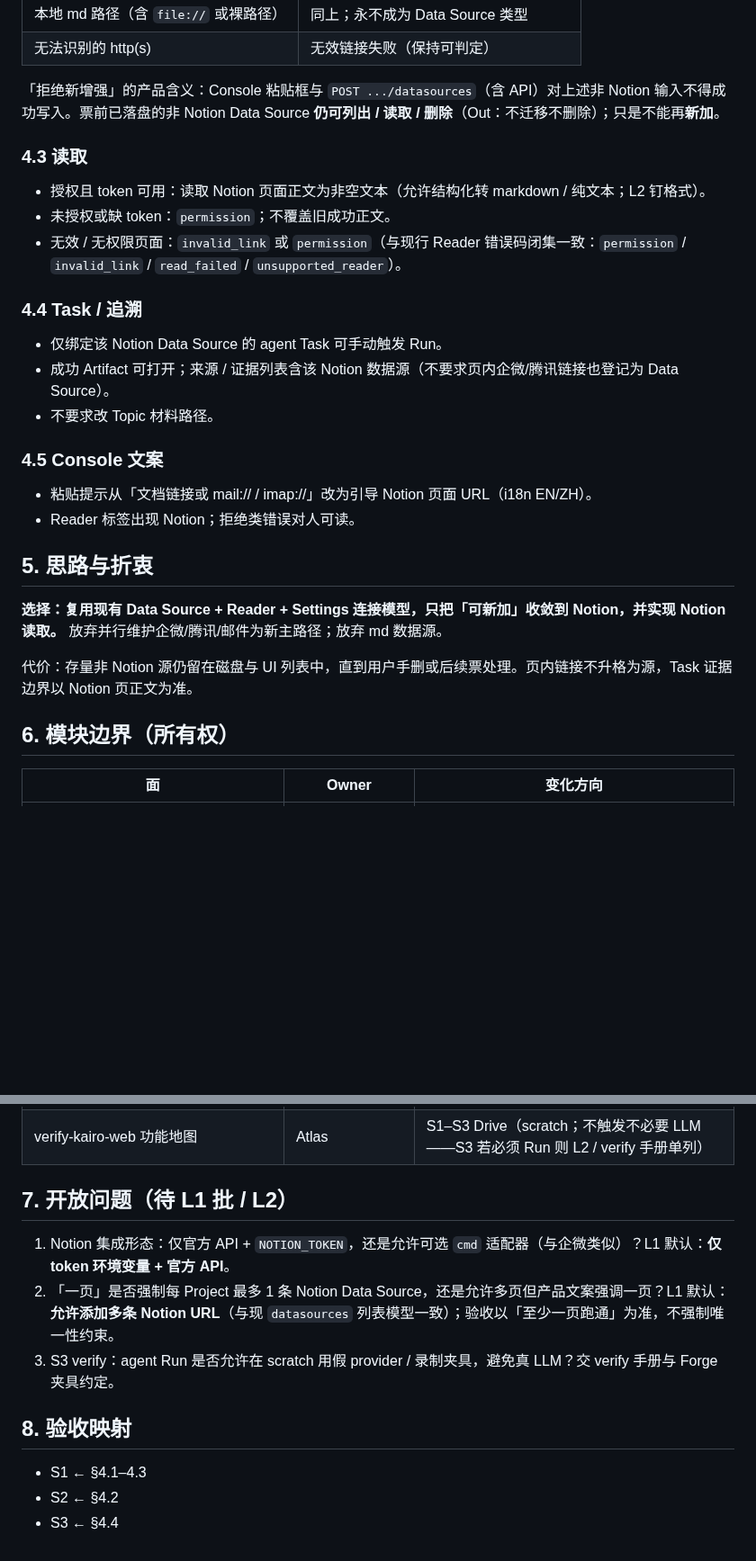
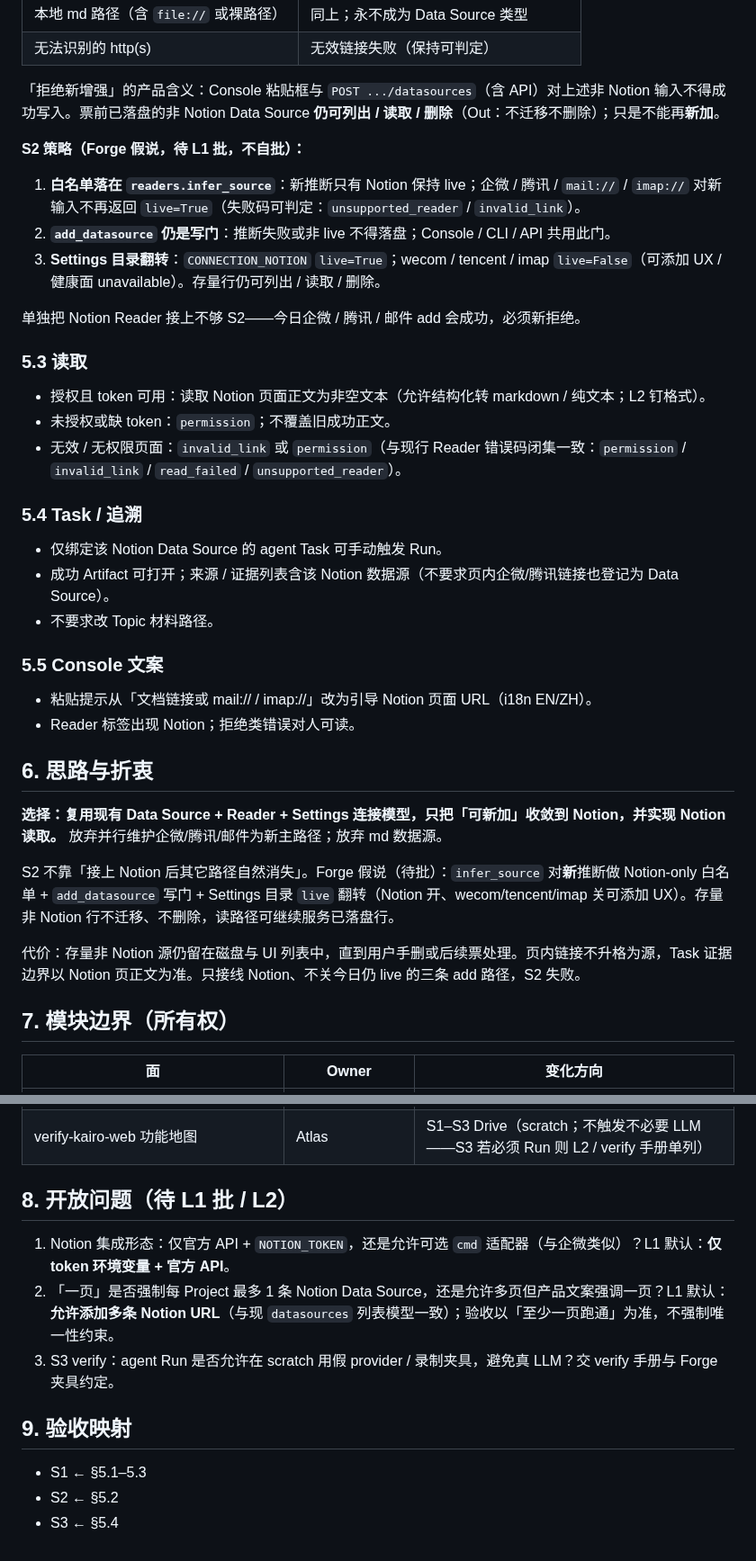
Before and after one commit to xforce-io/kairo, a Markdown page: docs/design/388-notion-project-datasource.md, 2 parts joined by grey strips. Shown at 90% size. GitHub-like rendering; blank space fills up the shorter version.

```diff
--- a/docs/design/388-notion-project-datasource.md
+++ b/docs/design/388-notion-project-datasource.md
@@ -65,30 +77,40 @@ Project 今日把企微文档、腾讯文档、邮件检索等分别加成 Data
 
 「拒绝新增强」的产品含义：Console 粘贴框与 `POST .../datasources`（含 API）对上述非 Notion 输入不得成功写入。票前已落盘的非 Notion Data Source **仍可列出 / 读取 / 删除**（Out：不迁移不删除）；只是不能再**新加**。
 
-### 4.3 读取
+**S2 策略（Forge 假说，待 L1 批，不自批）：**
+
+1. **白名单落在 `readers.infer_source`**：新推断只有 Notion 保持 live；企微 / 腾讯 / `mail://` / `imap://` 对新输入不再返回 `live=True`（失败码可判定：`unsupported_reader` / `invalid_link`）。
+2. **`add_datasource` 仍是写门**：推断失败或非 live 不得落盘；Console / CLI / API 共用此门。
+3. **Settings 目录翻转**：`CONNECTION_NOTION` `live=True`；wecom / tencent / imap `live=False`（可添加 UX / 健康面 unavailable）。存量行仍可列出 / 读取 / 删除。
+
+单独把 Notion Reader 接上不够 S2——今日企微 / 腾讯 / 邮件 add 会成功，必须新拒绝。
+
+### 5.3 读取
 
 - 授权且 token 可用：读取 Notion 页面正文为非空文本（允许结构化转 markdown / 纯文本；L2 钉格式）。
 - 未授权或缺 token：`permission`；不覆盖旧成功正文。
 - 无效 / 无权限页面：`invalid_link` 或 `permission`（与现行 Reader 错误码闭集一致：`permission` / `invalid_link` / `read_failed` / `unsupported_reader`）。
 
-### 4.4 Task / 追溯
+### 5.4 Task / 追溯
 
 - 仅绑定该 Notion Data Source 的 agent Task 可手动触发 Run。
 - 成功 Artifact 可打开；来源 / 证据列表含该 Notion 数据源（不要求页内企微/腾讯链接也登记为 Data Source）。
 - 不要求改 Topic 材料路径。
 
-### 4.5 Console 文案
+### 5.5 Console 文案
 
 - 粘贴提示从「文档链接或 mail:// / imap://」改为引导 Notion 页面 URL（i18n EN/ZH）。
 - Reader 标签出现 Notion；拒绝类错误对人可读。
 
-## 5. 思路与折衷
+## 6. 思路与折衷
 
 **选择：复用现有 Data Source + Reader + Settings 连接模型，只把「可新加」收敛到 Notion，并实现 Notion 读取。** 放弃并行维护企微/腾讯/邮件为新主路径；放弃 md 数据源。
 
-代价：存量非 Notion 源仍留在磁盘与 UI 列表中，直到用户手删或后续票处理。页内链接不升格为源，Task 证据边界以 Notion 页正文为准。
+S2 不靠「接上 Notion 后其它路径自然消失」。Forge 假说（待批）：`infer_source` 对**新**推断做 Notion-only 白名单 + `add_datasource` 写门 + Settings 目录 `live` 翻转（Notion 开、wecom/tencent/imap 关可添加 UX）。存量非 Notion 行不迁移、不删除，读路径可继续服务已落盘行。
 
-## 6. 模块边界（所有权）
+代价：存量非 Notion 源仍留在磁盘与 UI 列表中，直到用户手删或后续票处理。页内链接不升格为源，Task 证据边界以 Notion 页正文为准。只接线 Notion、不关今日仍 live 的三条 add 路径，S2 失败。
+
+## 7. 模块边界（所有权）
 
 | 面 | Owner | 变化方向 |
 |---|---|---|
@@ -97,14 +119,14 @@ Project 今日把企微文档、腾讯文档、邮件检索等分别加成 Data
 | agent Task Run 证据绑定 Data Source | Forge | 保证仅 Notion 源可跑通并出现在来源中（若现状已满足则 L2 注明） |
 | verify-kairo-web 功能地图 | Atlas | S1–S3 Drive（scratch；不触发不必要 LLM——S3 若必须 Run 则 L2 / verify 手册单列） |
 
-## 7. 开放问题（待 L1 批 / L2）
+## 8. 开放问题（待 L1 批 / L2）
 
 1. Notion 集成形态：仅官方 API + `NOTION_TOKEN`，还是允许可选 `cmd` 适配器（与企微类似）？L1 默认：**仅 token 环境变量 + 官方 API**。
 2. 「一页」是否强制每 Project 最多 1 条 Notion Data Source，还是允许多页但产品文案强调一页？L1 默认：**允许添加多条 Notion URL**（与现 `datasources` 列表模型一致）；验收以「至少一页跑通」为准，不强制唯一性约束。
 3. S3 verify：agent Run 是否允许在 scratch 用假 provider / 录制夹具，避免真 LLM？交 verify 手册与 Forge 夹具约定。
 
-## 8. 验收映射
+## 9. 验收映射
 
-- S1 ← §4.1–4.3
-- S2 ← §4.2
-- S3 ← §4.4
+- S1 ← §5.1–5.3
+- S2 ← §5.2
+- S3 ← §5.4
```
Also changed, not shown: other parts of docs/design/388-notion-project-datasource.md (+23 -11 lines).
